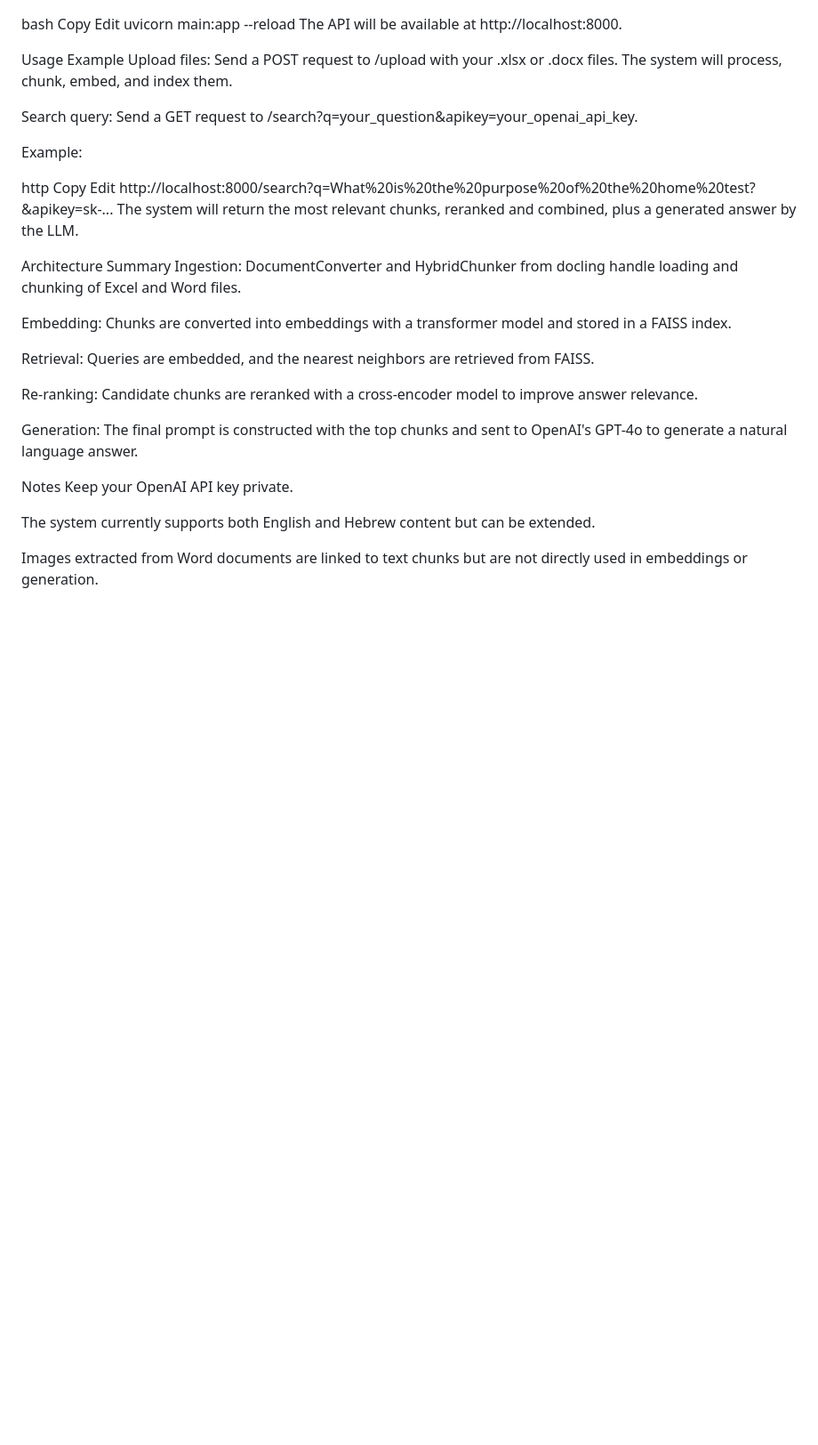
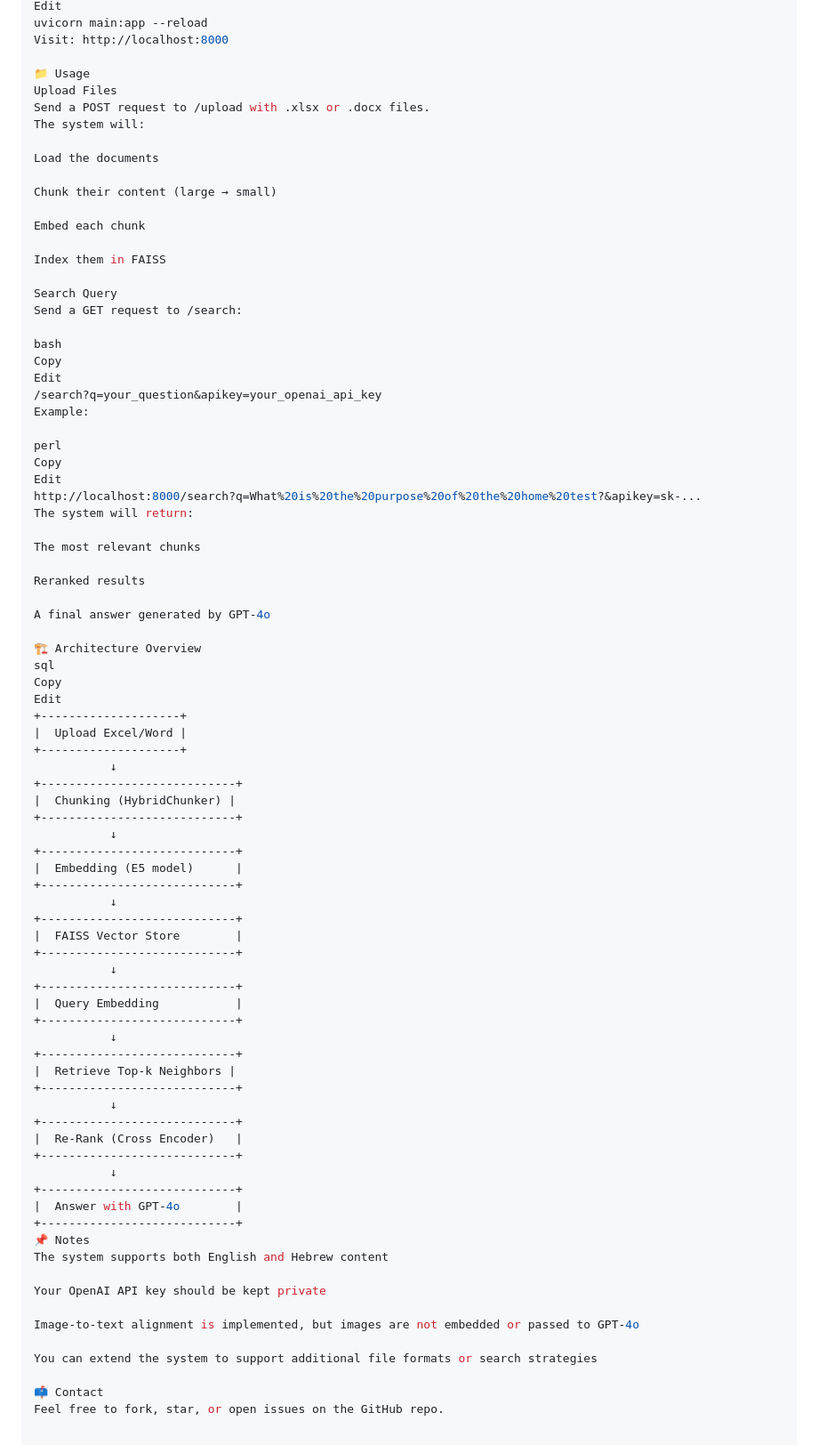
Before and after one commit to yakov-el/rag-project, a Markdown page: README.md, the part around one of its changes. Shown at 89% size. Rendered like a GitHub page; blank space fills up the shorter version.

```diff
--- a/README.md
+++ b/README.md
@@ -57,38 +77,85 @@ bash
 Copy
 Edit
 uvicorn main:app --reload
-The API will be available at http://localhost:8000.
+Visit: http://localhost:8000
 
-Usage Example
-Upload files:
-Send a POST request to /upload with your .xlsx or .docx files.
-The system will process, chunk, embed, and index them.
+📁 Usage
+Upload Files
+Send a POST request to /upload with .xlsx or .docx files.
+The system will:
 
-Search query:
-Send a GET request to /search?q=your_question&apikey=your_openai_api_key.
+Load the documents
 
+Chunk their content (large → small)
+
+Embed each chunk
+
+Index them in FAISS
+
+Search Query
+Send a GET request to /search:
+
+bash
+Copy
+Edit
+/search?q=your_question&apikey=your_openai_api_key
 Example:
 
-http
+perl
 Copy
 Edit
 http://localhost:8000/search?q=What%20is%20the%20purpose%20of%20the%20home%20test?&apikey=sk-...
-The system will return the most relevant chunks, reranked and combined, plus a generated answer by the LLM.
+The system will return:
 
-Architecture Summary
-Ingestion: DocumentConverter and HybridChunker from docling handle loading and chunking of Excel and Word files.
+The most relevant chunks
 
-Embedding: Chunks are converted into embeddings with a transformer model and stored in a FAISS index.
+Reranked results
 
-Retrieval: Queries are embedded, and the nearest neighbors are retrieved from FAISS.
+A final answer generated by GPT-4o
 
-Re-ranking: Candidate chunks are reranked with a cross-encoder model to improve answer relevance.
+🏗️ Architecture Overview
+sql
+Copy
+Edit
++--------------------+
+|  Upload Excel/Word |
++--------------------+
+           ↓
++----------------------------+
+|  Chunking (HybridChunker) |
++----------------------------+
+           ↓
++----------------------------+
+|  Embedding (E5 model)      |
++----------------------------+
+           ↓
++----------------------------+
+|  FAISS Vector Store        |
++----------------------------+
+           ↓
++----------------------------+
+|  Query Embedding           |
++----------------------------+
+           ↓
++----------------------------+
+|  Retrieve Top-k Neighbors |
++----------------------------+
+           ↓
++----------------------------+
+|  Re-Rank (Cross Encoder)   |
++----------------------------+
+           ↓
++----------------------------+
+|  Answer with GPT-4o        |
++----------------------------+
+📌 Notes
+The system supports both English and Hebrew content
 
-Generation: The final prompt is constructed with the top chunks and sent to OpenAI's GPT-4o to generate a natural language answer.
+Your OpenAI API key should be kept private
 
-Notes
-Keep your OpenAI API key private.
+Image-to-text alignment is implemented, but images are not embedded or passed to GPT-4o
 
-The system currently supports both English and Hebrew content but can be extended.
+You can extend the system to support additional file formats or search strategies
 
-Images extracted from Word documents are linked to text chunks but are not directly used in embeddings or generation.
+📫 Contact
+Feel free to fork, star, or open issues on the GitHub repo.
```
Also changed, not shown: other parts of README.md (+46 -26 lines).
